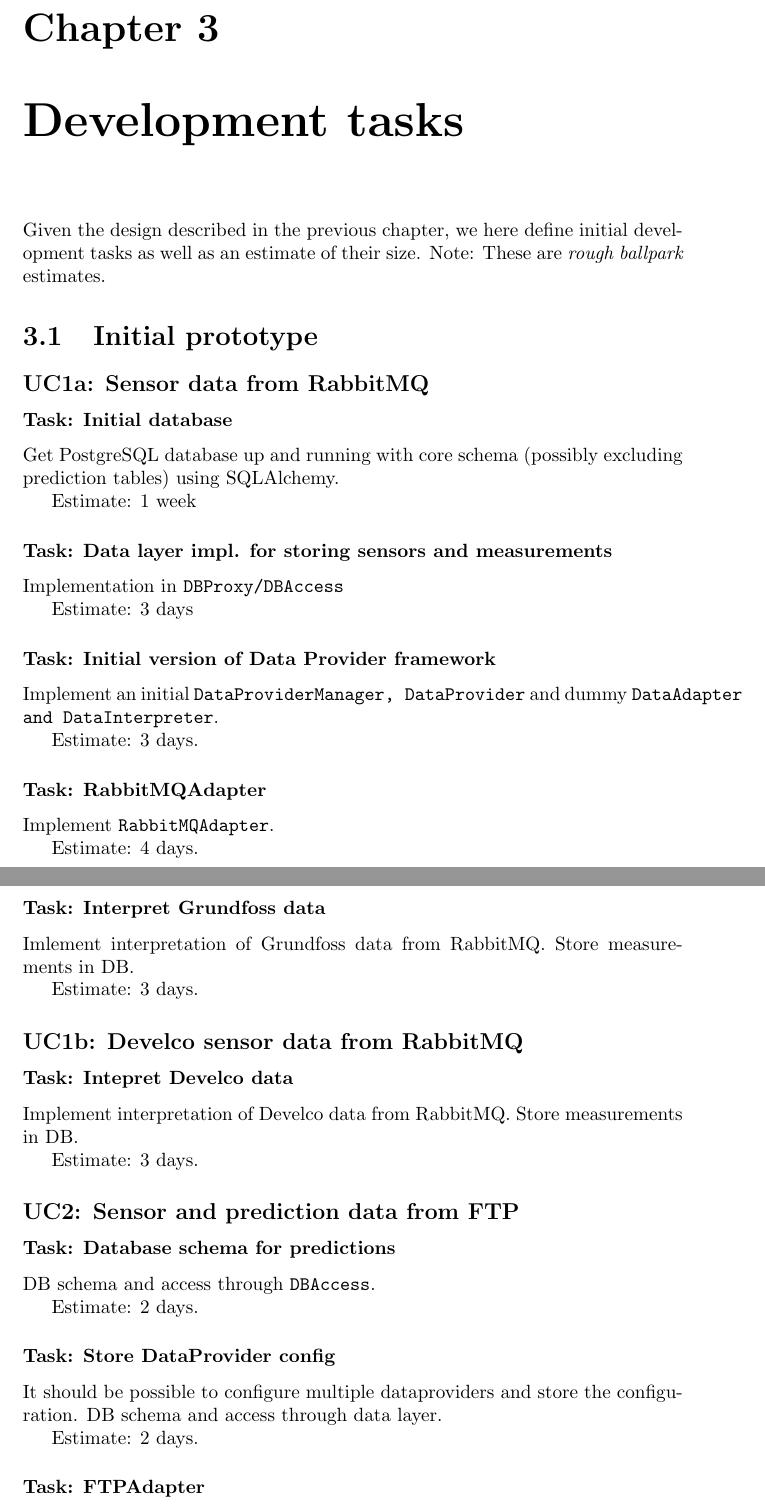
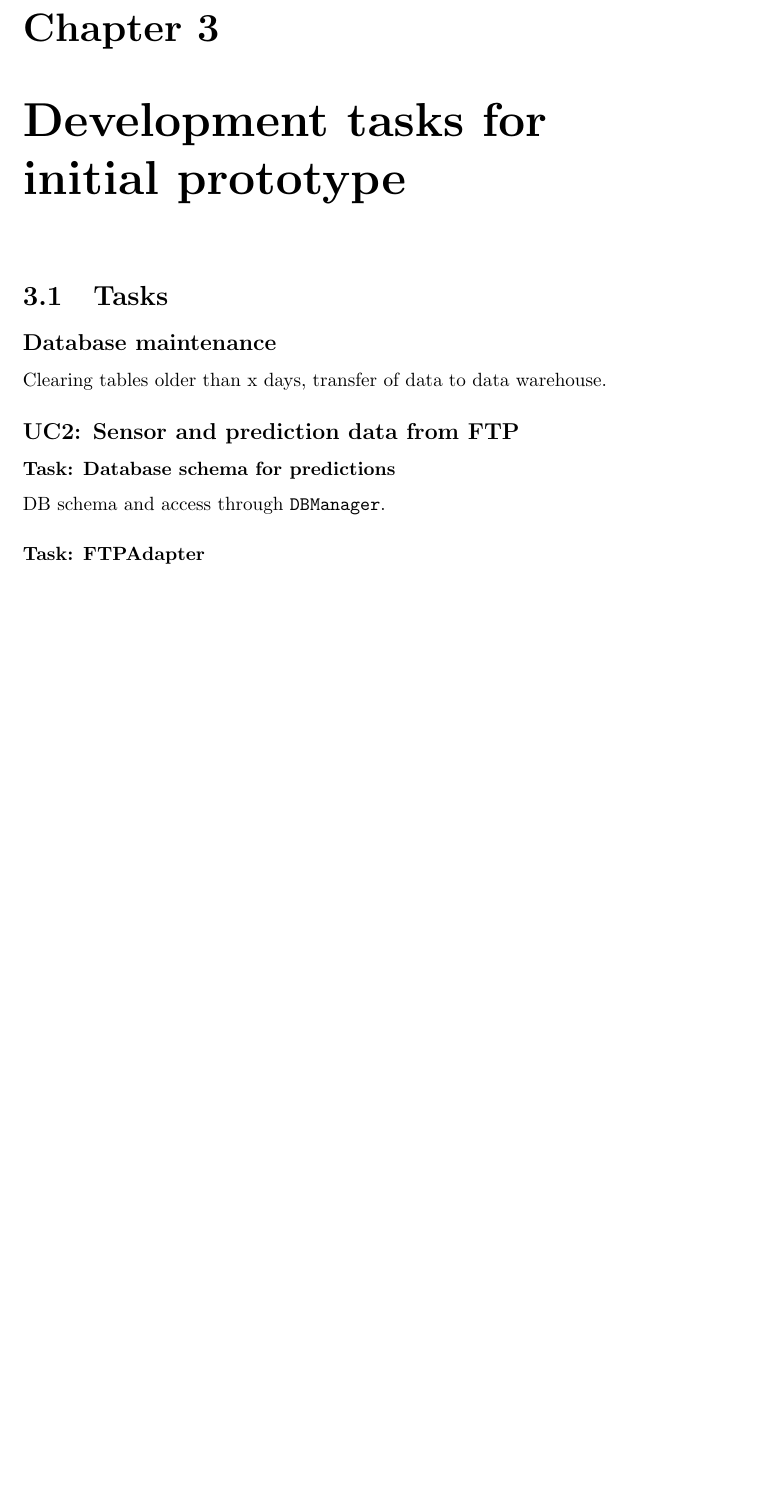
Before and after one commit to comsyslab/vpp, a LaTeX thesis (documentation/design_doc/main.tex, which reads documentation/design_doc/tasks.tex): two parts of pages 20 and 21 of 22 before the commit and part of page 21 of 22 after it, the two joined at a grey line, cut so that both start at the same text, the shorter picture padded with empty space. Compiled offline with pdfLaTeX.

Commit message:
Updated design doc

```diff
--- a/documentation/design_doc/tasks.tex
+++ b/documentation/design_doc/tasks.tex
@@ -1,56 +1,14 @@
-\chapter{Development tasks}
-Given the design described in the previous chapter, we here define initial development tasks as well as an estimate of their size.
-Note: These are \emph{rough ballpark} estimates.
+% !TEX root =  main.tex
+\chapter{Development tasks for initial prototype}
 
+\section{Tasks}
 
-
-
-\section{Initial prototype}
-
-\subsection*{UC1a: Sensor data from RabbitMQ}
-\subsubsection{Task: Initial database}
-Get PostgreSQL database up and running with core schema (possibly excluding prediction tables) using SQLAlchemy.
-
-Estimate: 1 week
-
-
-\subsubsection{Task: Data layer impl. for storing sensors and measurements}
-Implementation in \texttt{DBProxy/DBAccess}
-
-Estimate: 3 days
-
-
-\subsubsection{Task: Initial version of Data Provider framework}
-Implement an initial \texttt{DataProviderManager, DataProvider} and dummy \texttt{DataAdapter and DataInterpreter}.
-
-Estimate: 3 days.
-
-\subsubsection{Task: RabbitMQAdapter}
-Implement \texttt{RabbitMQAdapter}.
-
-Estimate: 4 days.
-
-\subsubsection{Task: Interpret Grundfoss data}
-Imlement interpretation of Grundfoss data from RabbitMQ. Store measurements in DB.
-
-Estimate: 3 days.
-
-\subsection*{UC1b: Develco sensor data from RabbitMQ}
-\subsubsection{Task: Intepret Develco data}
-Implement interpretation of Develco data from RabbitMQ. Store measurements in DB.
-
-Estimate: 3 days.
+\subsection*{Database maintenance}
+Clearing tables older than x days, transfer of data to data warehouse.
 
 \subsection*{UC2: Sensor and prediction data from FTP}
 \subsubsection{Task: Database schema for predictions}
-DB schema and access through \texttt{DBAccess}.
-
-Estimate: 2 days.
-
-\subsubsection{Task: Store DataProvider config}
-It should be possible to configure multiple dataproviders and store the configuration. DB schema and access through data layer.
-
-Estimate: 2 days.
+DB schema and access through \texttt{DBManager}.
 
 \subsubsection{Task: FTPAdapter}
 Implement an \texttt{FTPAdapter}. Store measurements and predictions in DB, avoiding duplication.
```
Also changed, not shown: documentation/design_doc/design.tex (+26 -5 lines), documentation/design_doc/requirements.tex (+2 -2 lines), documentation/design_doc/figures/class_core.png (added), documentation/design_doc/figures/class_data_acquisition.png (added), documentation/design_doc/figures/class_overview.png (added), documentation/design_doc/main.pdf, documentation/design_doc/tasks.tex (12 more changed lines), 2 other files.
